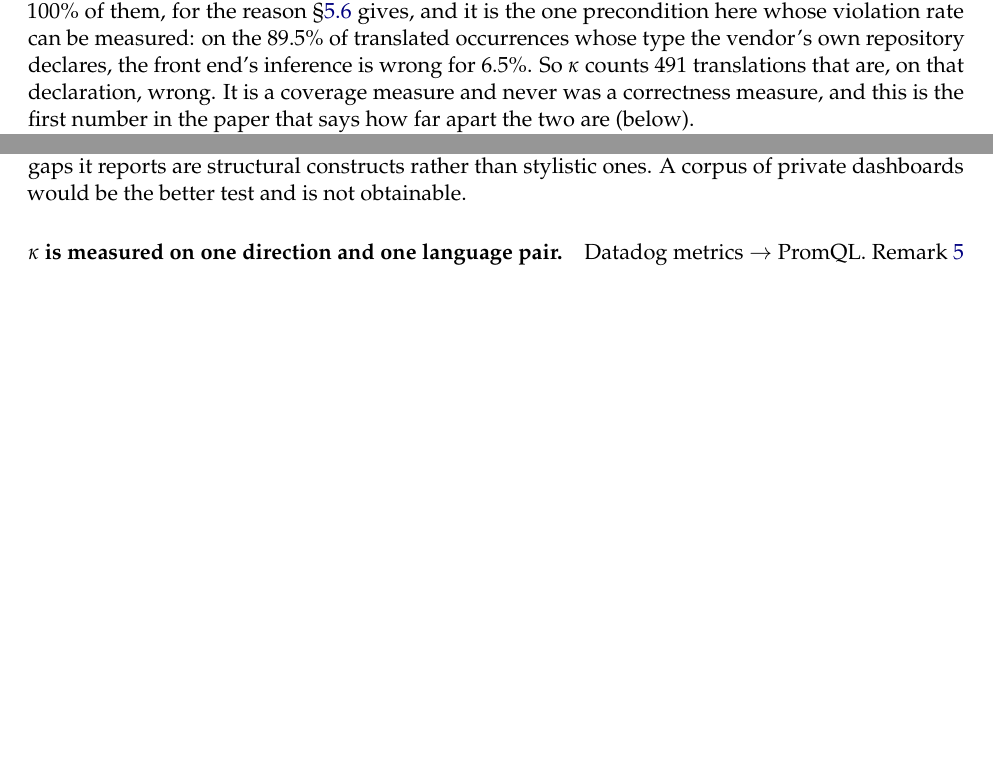
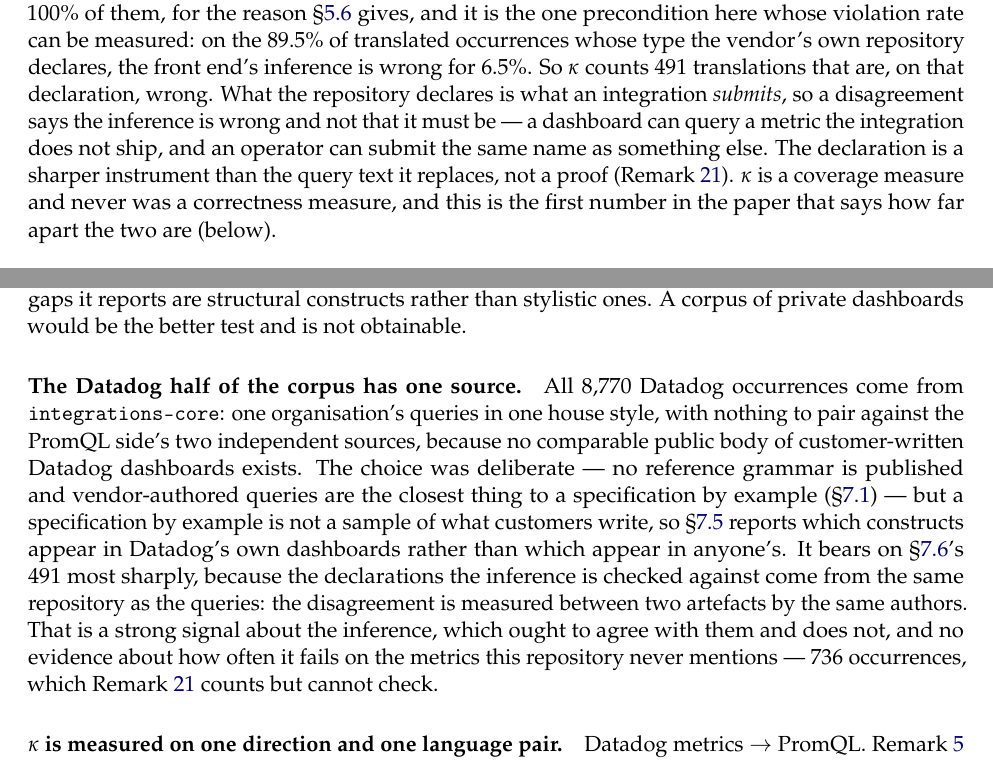
Before and after one commit to mualexander/qlport, a LaTeX paper (paper/main_full.tex, which reads paper/sections/07_evaluation.tex): two parts of pages 53 and 59 of 69, joined at a grey line, cut so that both start at the same text, the shorter picture padded with empty space. Compiled offline with pdfLaTeX.

Commit message:
Prior converters named, and two caveats moved beside their claims
Three review findings, all the same shape: something the paper knows but
does not say where it matters.

§2 had never said whether a Datadog-to-PromQL converter already exists.
They do, and one of them uses this paper's method. Chronosphere parses
Datadog to an AST and emits through the Prometheus grammar, and reports
"about 90%" with no account of what the percentage is of or what a
converted query preserves; OpenObserve's migrator marks each object
migrated, needing review or skipped, which is a coarse typed failure
reported without counts. Neither is a criticism -- a migration tool is
judged by whether the dashboard comes up -- but it places this paper's
figures: there is no prior measurement to improve on, which makes them
easier to doubt, not harder.

§7.4 stated the 491 wrong type inferences flatly while the caveat that
qualifies them sat in an appendix. metadata.csv records what an
integration submits, so a disagreement says the inference is wrong, not
that it must be. One sentence, beside the number.

§7.6 gains the threat it was missing: the Datadog half of the corpus has
a single source, and the type declarations the 491 are measured against
come from that same repository, so the disagreement is between two
artefacts by the same authors. Strong evidence about the inference,
none about the 736 occurrences the repository never declares.

The allowlist entry for 90 now says the §2 figure is another tool's
claim about itself rather than one of ours.

```diff
--- a/paper/sections/07_evaluation.tex
+++ b/paper/sections/07_evaluation.tex
@@ -204,8 +204,12 @@
 precondition here whose violation rate can be measured: on the $89.5\%$ of translated
 occurrences whose type the vendor's own repository declares, the front end's inference
 is wrong for $6.5\%$. So $\kappa$ counts $491$ translations that are, on that
-declaration, wrong. It is a coverage measure and never was a correctness measure, and
-this is the first number in the paper that says how far apart the two are
+declaration, wrong. What the repository declares is what an integration \emph{submits}, so
+a disagreement says the inference is wrong and not that it must be --- a dashboard can
+query a metric the integration does not ship, and an operator can submit the same name as
+something else. The declaration is a sharper instrument than the query text it replaces,
+not a proof (Remark~\ref{rem:type-measured}). $\kappa$ is a coverage measure and never was
+a correctness measure, and this is the first number in the paper that says how far apart the two are
 (\apref{app:eval}).
 
 The conclusion is the one an earlier draft of this section had backwards. That draft said
@@ -326,6 +330,21 @@
 gaps it reports are structural constructs rather than stylistic ones. A corpus of
 private dashboards would be the better test and is not obtainable.
 
+\paragraph{The Datadog half of the corpus has one source.}
+All $8{,}770$ Datadog occurrences come from \texttt{integrations-core}: one organisation's
+queries in one house style, with nothing to pair against the PromQL side's two independent
+sources, because no comparable public body of customer-written Datadog dashboards exists.
+The choice was deliberate --- no reference grammar is published and vendor-authored queries
+are the closest thing to a specification by example (\S\ref{sec:corpus}) --- but a
+specification by example is not a sample of what customers write, so \S\ref{sec:gaps}
+reports which constructs appear in Datadog's own dashboards rather than which appear in
+anyone's. It bears on \S\ref{sec:caveats}'s $491$ most sharply, because the declarations
+the inference is checked against come from the same repository as the queries: the
+disagreement is measured between two artefacts by the same authors. That is a strong
+signal about the inference, which ought to agree with them and does not, and no evidence
+about how often it fails on the metrics this repository never mentions --- $736$
+occurrences, which Remark~\ref{rem:type-measured} counts but cannot check.
+
 \paragraph{$\kappa$ is measured on one direction and one language pair.}
 Datadog metrics $\to$ PromQL. Remark~\ref{rem:directional} argues the reverse direction
 is harder for reasons that do not depend on the corpus, but it is not measured, and
```
Also changed, not shown: paper/references.tex (+12 -0 lines), paper/sections/02_background.tex (+18 -1 lines), paper/main.pdf, paper/main_full.pdf, 1 other file.
